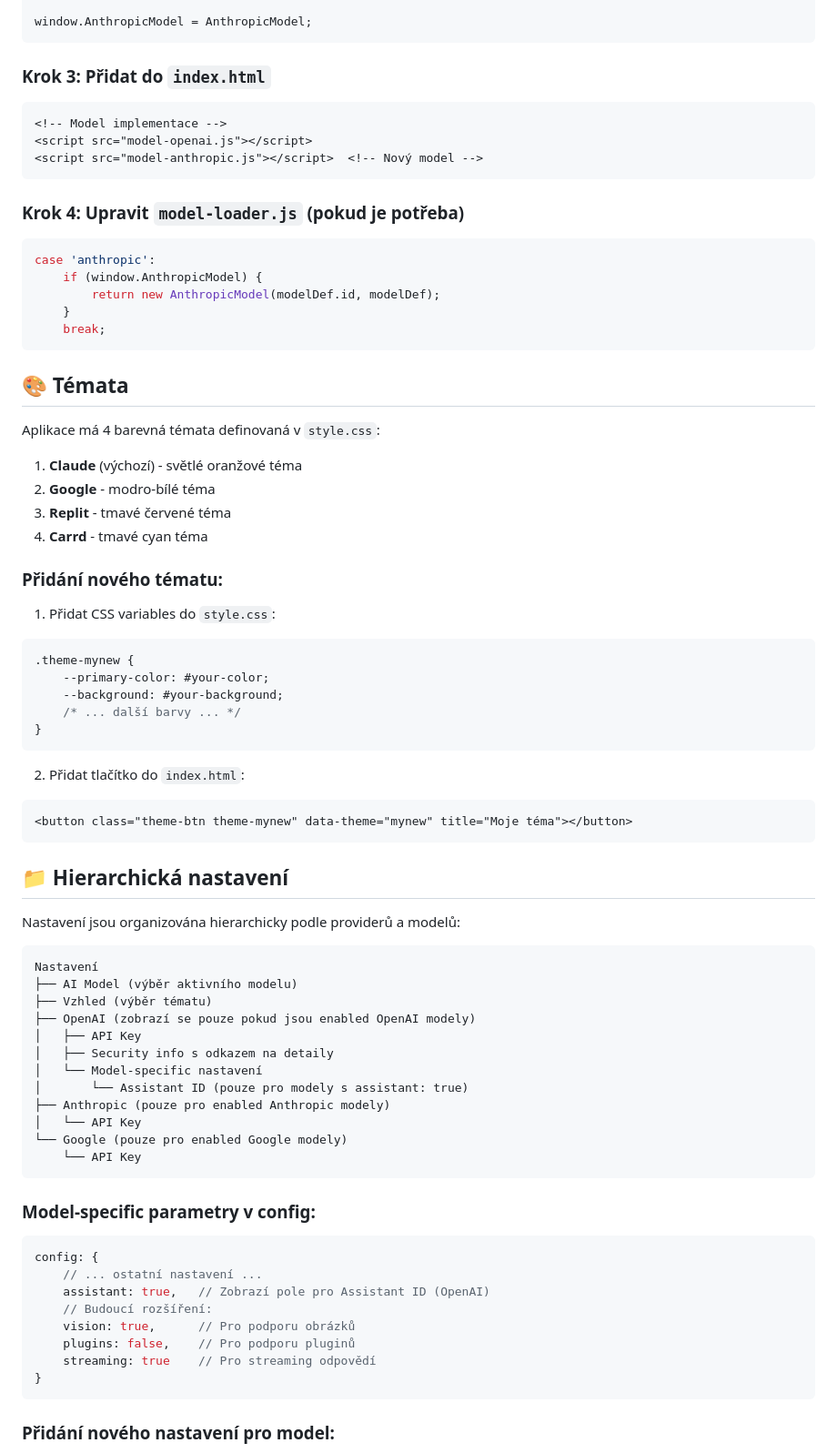
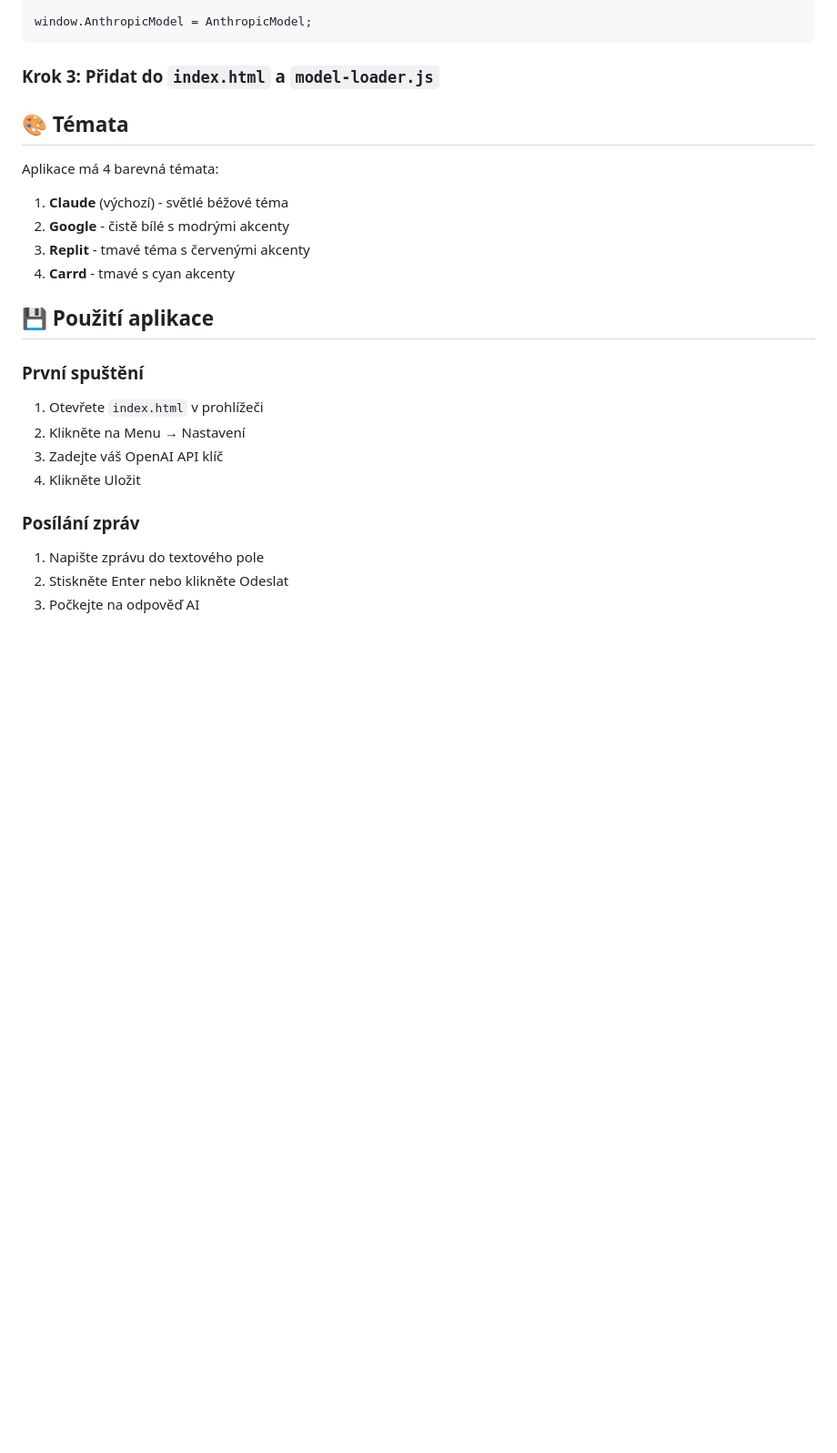
Before and after one commit to MELIORO-systems/myconnectai-v3, a Markdown page: readme.md, the part around the change printed below. Shown: that part at 91% size. Drawn GitHub-style; blank space fills up the shorter version.

````diff
--- a/readme.md
+++ b/readme.md
@@ -158,80 +136,27 @@ class AnthropicModel {
 window.AnthropicModel = AnthropicModel;
 ```
 
-### Krok 3: Přidat do `index.html`
-
-```html
-<!-- Model implementace -->
-<script src="model-openai.js"></script>
-<script src="model-anthropic.js"></script>  <!-- Nový model -->
-```
-
-### Krok 4: Upravit `model-loader.js` (pokud je potřeba)
-
-```javascript
-case 'anthropic':
-    if (window.AnthropicModel) {
-        return new AnthropicModel(modelDef.id, modelDef);
-    }
-    break;
-```
+### Krok 3: Přidat do `index.html` a `model-loader.js`
 
 ## 🎨 Témata
 
-Aplikace má 4 barevná témata definovaná v `style.css`:
+Aplikace má 4 barevná témata:
 
-1. **Claude** (výchozí) - světlé oranžové téma
-2. **Google** - modro-bílé téma
-3. **Replit** - tmavé červené téma
-4. **Carrd** - tmavé cyan téma
+1. **Claude** (výchozí) - světlé béžové téma
+2. **Google** - čistě bílé s modrými akcenty
+3. **Replit** - tmavé téma s červenými akcenty
+4. **Carrd** - tmavé s cyan akcenty
 
-### Přidání nového tématu:
+## 💾 Použití aplikace
 
-1. Přidat CSS variables do `style.css`:
-```css
-.theme-mynew {
-    --primary-color: #your-color;
-    --background: #your-background;
-    /* ... další barvy ... */
-}
-```
+### První spuštění
+1. Otevřete `index.html` v prohlížeči
+2. Klikněte na Menu → Nastavení
+3. Zadejte váš OpenAI API klíč
+4. Klikněte Uložit
 
-2. Přidat tlačítko do `index.html`:
-```html
-<button class="theme-btn theme-mynew" data-theme="mynew" title="Moje téma"></button>
-```
+### Posílání zpráv
+1. Napište zprávu do textového pole
+2. Stiskněte Enter nebo klikněte Odeslat
+3. Počkejte na odpověď AI
 
-## 📁 Hierarchická nastavení
-
-Nastavení jsou organizována hierarchicky podle providerů a modelů:
-
-```
-Nastavení
-├── AI Model (výběr aktivního modelu)
-├── Vzhled (výběr tématu)
-├── OpenAI (zobrazí se pouze pokud jsou enabled OpenAI modely)
-│   ├── API Key
-│   ├── Security info s odkazem na detaily
-│   └── Model-specific nastavení
-│       └── Assistant ID (pouze pro modely s assistant: true)
-├── Anthropic (pouze pro enabled Anthropic modely)
-│   └── API Key
-└── Google (pouze pro enabled Google modely)
-    └── API Key
-```
-
-### Model-specific parametry v config:
-
-```javascript
-config: {
-    // ... ostatní nastavení ...
-    assistant: true,   // Zobrazí pole pro Assistant ID (OpenAI)
-    // Budoucí rozšíření:
-    vision: true,      // Pro podporu obrázků
-    plugins: false,    // Pro podporu pluginů
-    streaming: true    // Pro streaming odpovědí
-}
-```
-
-### Přidání nového nastavení pro model:
-
````
Also changed, not shown: other parts of readme.md (+87 -159 lines).
